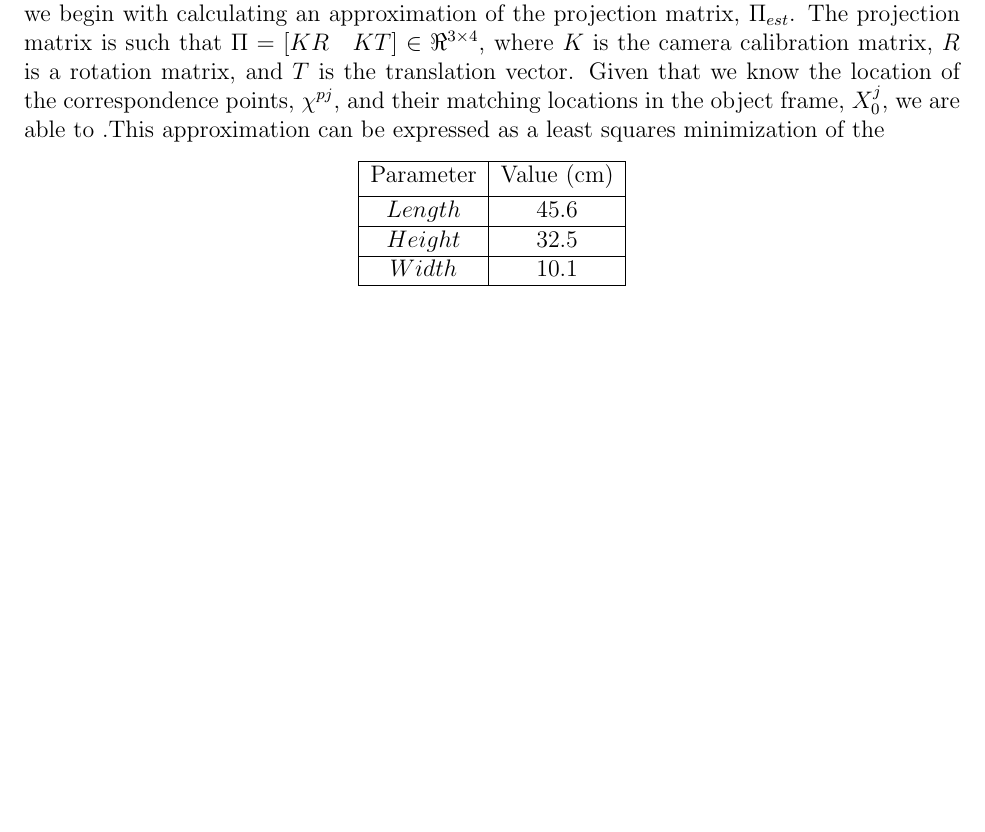
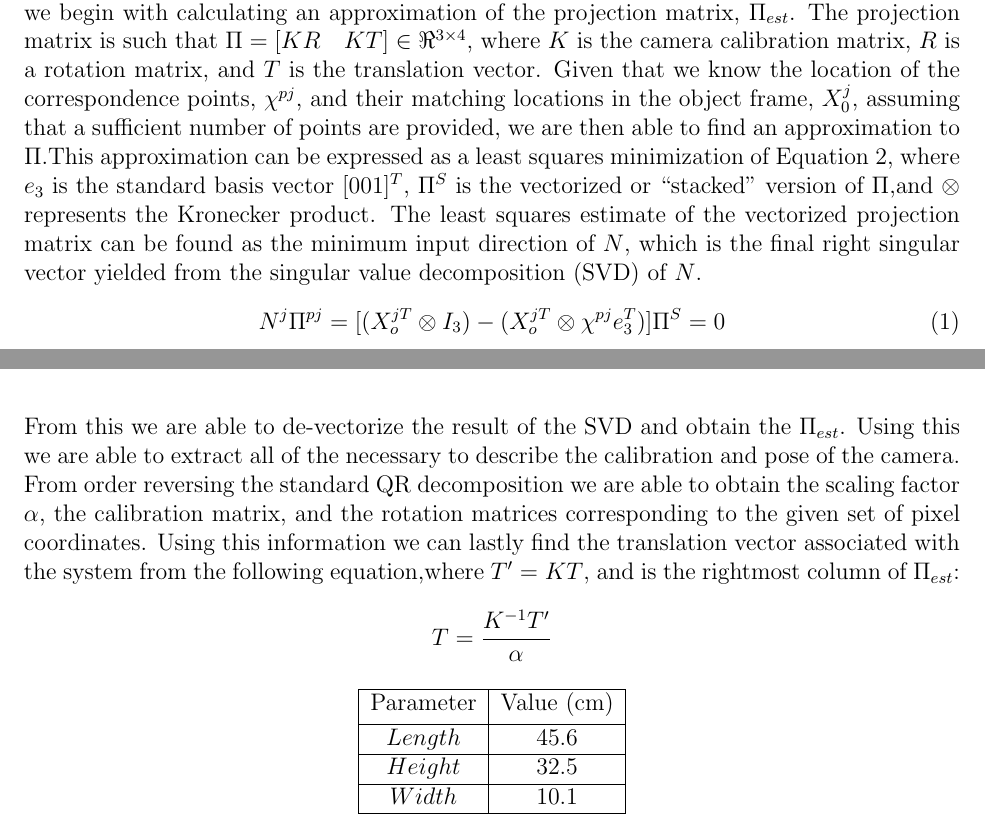
Before and after one commit to drmohler/ComputerVision, a LaTeX document (MonoPose/Report/Mohler_proj01.tex): part of page 1 of 6 before the commit and two parts of pages 1 and 2 of 6 after it, the two joined at a grey line, cut so that both start at the same text, the shorter picture padded with empty space. Compiled offline with pdfLaTeX.

Commit message:
work on report

```diff
--- a/MonoPose/Report/Mohler_proj01.tex
+++ b/MonoPose/Report/Mohler_proj01.tex
@@ -35,7 +35,14 @@ The foundation of this project is based on the known dimensions of a given rigid
 	\caption{Rigid object model.} \label{box}
 \end{figure}
 
-Using the object coordinates in their homogeneous form (i.e.\ $X_o^i = [x_o^i \quad y_o^i \quad z_o^i \quad 1]^T$) we begin with calculating an approximation of the projection matrix, $\Pi_{est}$. The projection matrix is such that $\Pi = [KR \quad KT] \in \Re^{3\times4}$, where $K$ is the camera calibration matrix, $R$ is a rotation matrix, and $T$ is the translation vector. Given that we know the location of the correspondence points, $\chi^{pj}$, and their matching locations in the object frame, $X_0^j$, we are able to .This approximation can be expressed as a least squares minimization of the
+Using the object coordinates in their homogeneous form (i.e.\ $X_o^i = [x_o^i \quad y_o^i \quad z_o^i \quad 1]^T$), we begin with calculating an approximation of the projection matrix, $\Pi_{est}$. The projection matrix is such that $\Pi = [KR \quad KT] \in \Re^{3\times4}$, where $K$ is the camera calibration matrix, $R$ is a rotation matrix, and $T$ is the translation vector. Given that we know the location of the correspondence points, $\chi^{pj}$, and their matching locations in the object frame, $X_0^j$, assuming that a sufficient number of points are provided, we are then able to find an approximation to $\Pi$.This approximation can be expressed as a least squares minimization of Equation \ref{NPI}, where $e_3$ is the standard basis vector $[0 0 1]^T$, $\Pi^S$ is the vectorized or ``stacked'' version of $\Pi$,and $\otimes$ represents the Kronecker product. The least squares estimate of the vectorized projection matrix can be found as the minimum input direction of $N$, which is the final right singular vector yielded from the singular value decomposition (SVD) of $N$.
+\begin{equation}\label{NPI}
+N^j\Pi^{pj} = [(X_o^{jT}\otimes I_3)-(X_o^{jT}\otimes \chi^{pj}e_3^T)]\Pi^S = 0
+\end{equation}
+From this we are able to de-vectorize the result of the SVD and obtain the $\Pi_{est}$. Using this we are able to extract all of the necessary to describe the calibration and pose of the camera. From order reversing the standard QR decomposition we are able to obtain the scaling factor $\alpha$, the calibration matrix, and the rotation matrices corresponding to the given set of pixel coordinates. Using this information we can lastly find the translation vector associated with the system from the following equation,where $T' = KT$, and is the rightmost column of $\Pi_{est}$:
+\begin{equation*}\label{NPI}
+	T = \dfrac{K^{-1}T'}{\alpha}
+\end{equation*}
 
 \begin{center}
 	\begin{tabular}[5pt]{| c| c|}
```
Also changed, not shown: MonoPose/Report/Mohler_proj01.pdf, MonoPose/Report/Mohler_proj01.tex (20 more changed lines), 6 other files.
